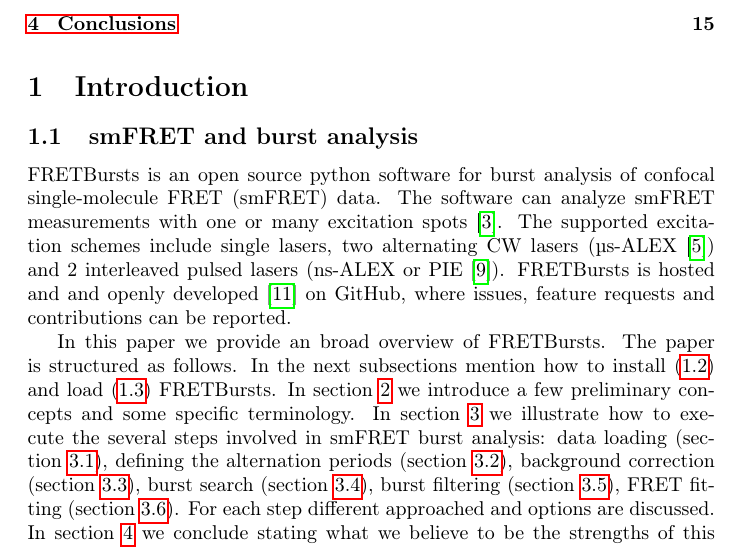
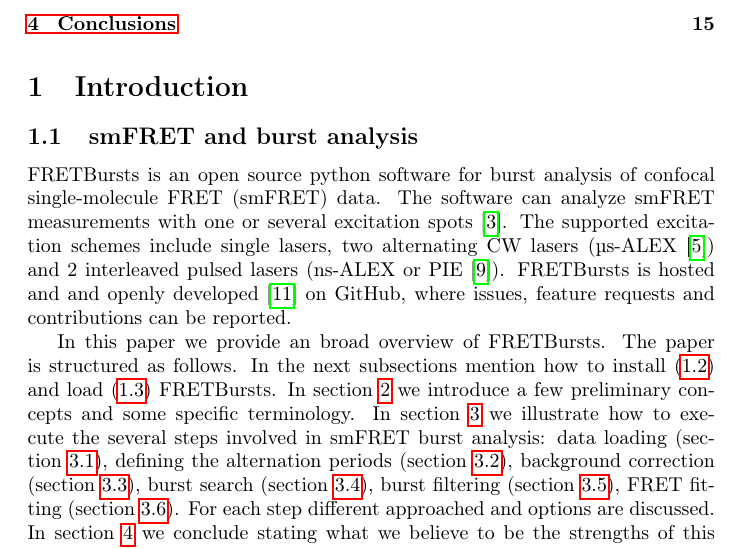
Before and after one commit to tritemio/fretbursts_paper, a LaTeX paper (main.tex, which reads Introduction.tex): part of page 2 of 17, cut so that both start at the same text. Compiled offline with pdfLaTeX.

Commit message:
edited Introduction.tex

```diff
--- a/Introduction.tex
+++ b/Introduction.tex
@@ -4,7 +4,7 @@
 
 FRETBursts is an open source python software for burst analysis of confocal
 single-molecule FRET (smFRET) data. The software can analyze smFRET measurements
-with one or many excitation spots~\cite{Ingargiola_2013}. The supported
+with one or several excitation spots~\cite{Ingargiola_2013}. The supported
 excitation schemes include single lasers, two alternating CW lasers (µs-ALEX\cite{Kapanidis_2005})
 and 2 interleaved pulsed lasers (ns-ALEX or PIE\cite{M_ller_2005}).
 FRETBursts is hosted and and openly developed~\cite{Prli__2012} on GitHub, where
```
